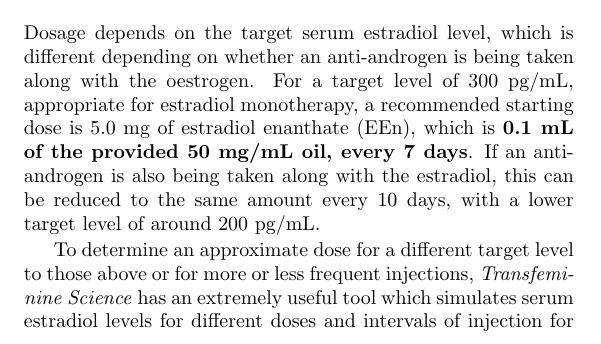
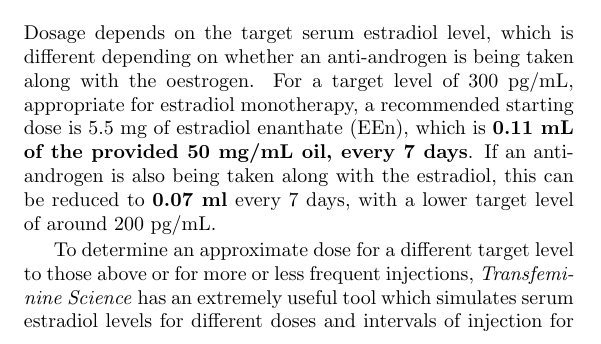
Before and after one commit to rhizome-ccc/injectable-estradiol-guide, a LaTeX document (main.tex): part of page 5 of 16, cut so that both start at the same text. Compiled offline with pdfLaTeX.

Commit message:
Revise recommended starting dose

```diff
--- a/main.tex
+++ b/main.tex
@@ -82,11 +82,11 @@ in cisgender women of 50-250 pg/mL.
 Dosage depends on the target serum estradiol level, which is different
 depending on whether an anti-androgen is being taken along with the
 oestrogen.  For a target level of 300 pg/mL, appropriate for estradiol
-monotherapy, a recommended starting dose is 5.0 mg of estradiol
-enanthate (EEn), which is \textbf{0.1 mL of the provided 50 mg/mL oil,
-  every 7 days}.  If an anti-androgen is also being taken along with
-the estradiol, this can be reduced to the same amount every 10 days,
-with a lower target level of around 200 pg/mL.
+monotherapy, a recommended starting dose is 5.5 mg of estradiol
+enanthate (EEn), which is \textbf{0.11 mL of the provided 50 mg/mL
+  oil, every 7 days}.  If an anti-androgen is also being taken along
+with the estradiol, this can be reduced to \textbf{0.07 ml} every 7
+days, with a lower target level of around 200 pg/mL.
 
 To determine an approximate dose for a different target level to those
 above or for more or less frequent injections, \textit{Transfeminine
```
